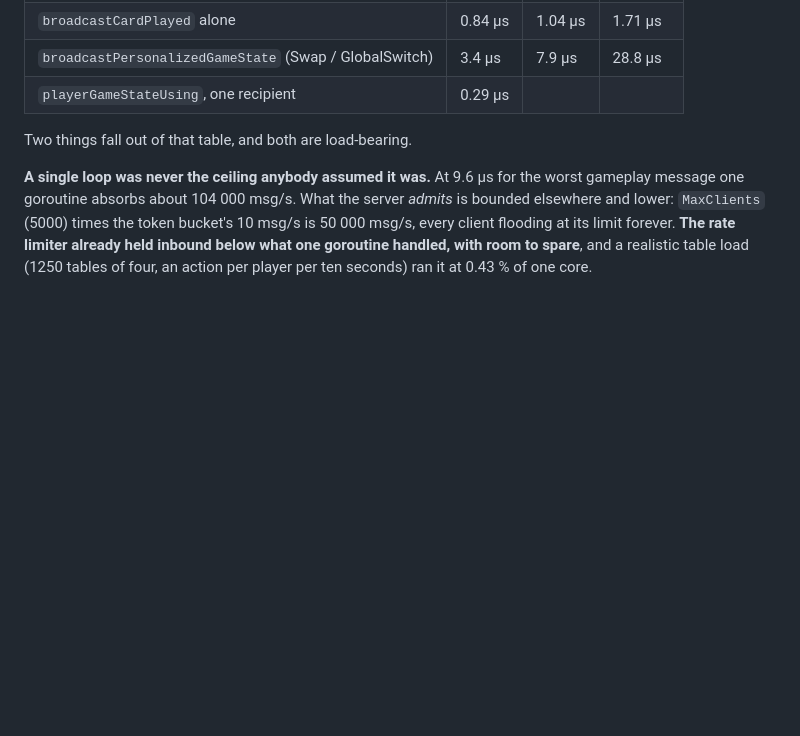
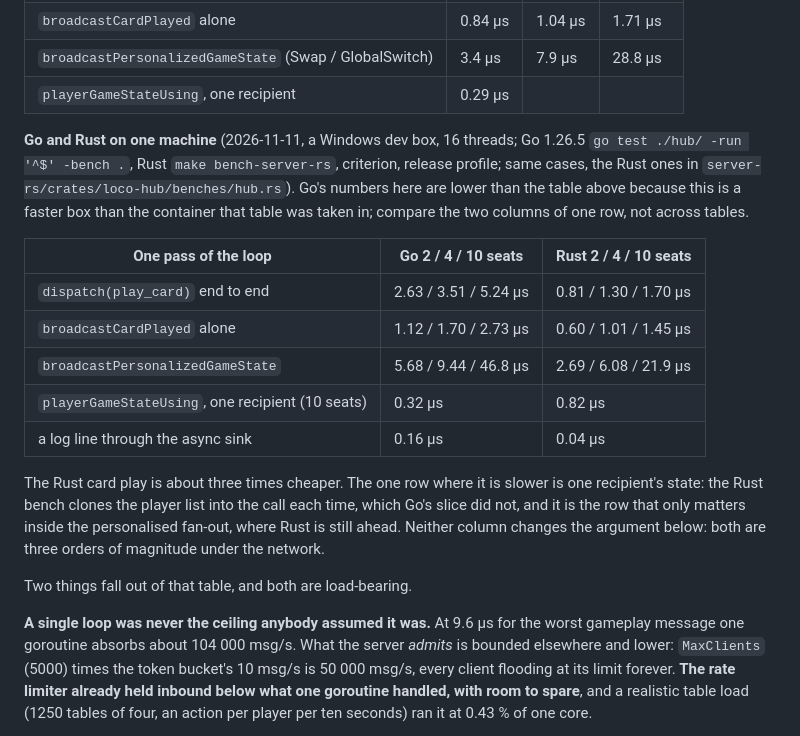
Before and after one commit to Alegzandr/loco, a Markdown page: docs/notes/server.md, the part around one of its changes. Drawn GitHub-style; blank space fills up the shorter version.

```diff
--- a/docs/notes/server.md
+++ b/docs/notes/server.md
@@ -274,6 +296,25 @@ was measured when a table seated ten; the cap is 7 now, so it stands as an upper
 | `broadcastCardPlayed` alone | 0.84 µs | 1.04 µs | 1.71 µs |
 | `broadcastPersonalizedGameState` (Swap / GlobalSwitch) | 3.4 µs | 7.9 µs | 28.8 µs |
 | `playerGameStateUsing`, one recipient | 0.29 µs | | |
+
+**Go and Rust on one machine** (2026-11-11, a Windows dev box, 16 threads; Go 1.26.5 `go test ./hub/
+-run '^$' -bench .`, Rust `make bench-server-rs`, criterion, release profile; same cases, the Rust
+ones in `server-rs/crates/loco-hub/benches/hub.rs`). Go's numbers here are lower than the table above
+because this is a faster box than the container that table was taken in; compare the two columns of
+one row, not across tables.
+
+| One pass of the loop | Go 2 / 4 / 10 seats | Rust 2 / 4 / 10 seats |
+| --- | --- | --- |
+| `dispatch(play_card)` end to end | 2.63 / 3.51 / 5.24 µs | 0.81 / 1.30 / 1.70 µs |
+| `broadcastCardPlayed` alone | 1.12 / 1.70 / 2.73 µs | 0.60 / 1.01 / 1.45 µs |
+| `broadcastPersonalizedGameState` | 5.68 / 9.44 / 46.8 µs | 2.69 / 6.08 / 21.9 µs |
+| `playerGameStateUsing`, one recipient (10 seats) | 0.32 µs | 0.82 µs |
+| a log line through the async sink | 0.16 µs | 0.04 µs |
+
+The Rust card play is about three times cheaper. The one row where it is slower is one recipient's
+state: the Rust bench clones the player list into the call each time, which Go's slice did not, and
+it is the row that only matters inside the personalised fan-out, where Rust is still ahead. Neither
+column changes the argument below: both are three orders of magnitude under the network.
 
 Two things fall out of that table, and both are load-bearing.
 
```
Also changed, not shown: other parts of docs/notes/server.md (+82 -60 lines), docs/protocol.md (+10 -0 lines).
